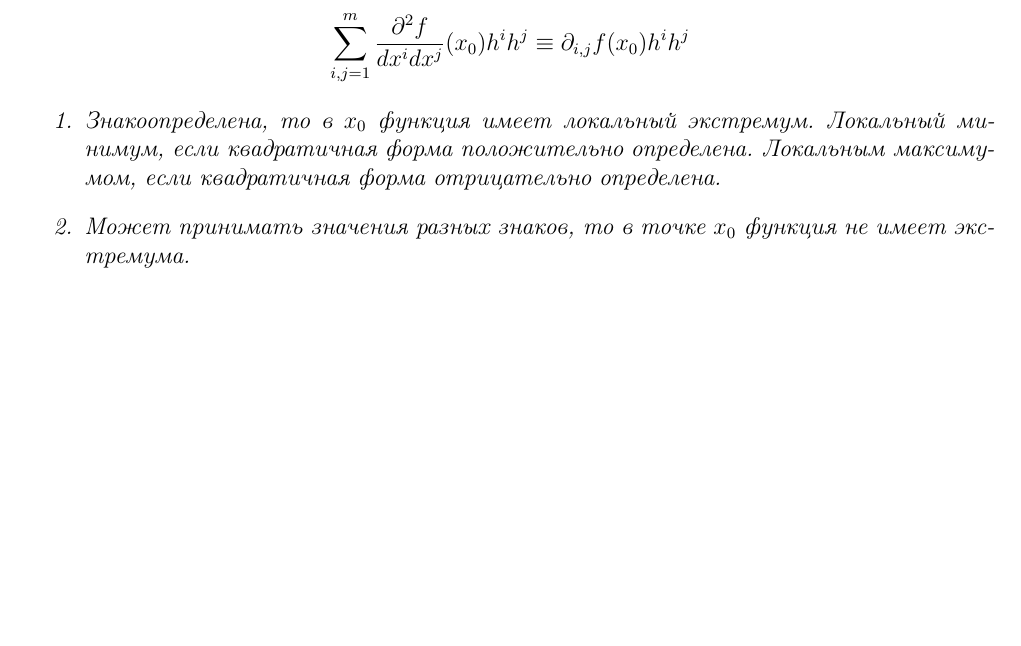
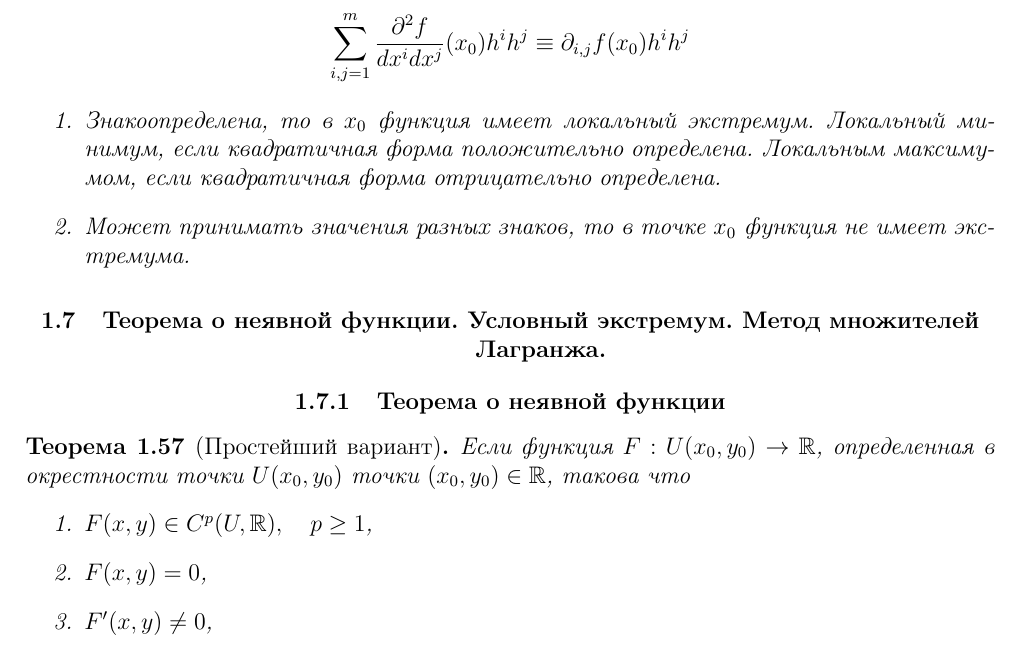
Before and after one commit to ilvokhin/master-intro, a LaTeX document (src/main.tex): part of page 16 of 28, cut so that both start at the same text, the shorter picture padded with empty space. Compiled offline with pdfLaTeX.

Commit message:
add 7 question

```diff
--- a/src/main.tex
+++ b/src/main.tex
@@ -892,7 +892,22 @@ $$
 % Источники:
 % 1. Зорич, страницы 504-539
 
-%\section{}
+\section{Теорема о неявной функции. Условный экстремум. Метод множителей Лагранжа.}
+
+\subsection{Теорема о неявной функции}
+\begin{theorem}[Простейший вариант]
+Если функция $F: U(x_0, y_0) \rightarrow \R$, определенная в окрестности
+точки $U(x_0, y_0)$ точки $(x_0, y_0) \in \R$, такова что
+\begin{enumerate}
+\item $F(x, y) \in C^p(U, \R),\quad p \ge 1$,
+\item $F(x, y) = 0$,
+\item $F'(x, y) \ne 0$,
+\end{enumerate}
+\end{theorem}
+
+% Источники:
+% 1. Зорич, страницы 557-
+
 
 \chapter{Линейная алгебра и аналитическая геометрия}
 
```
